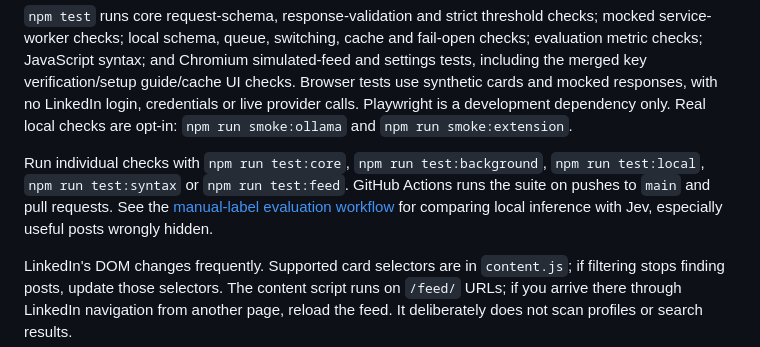
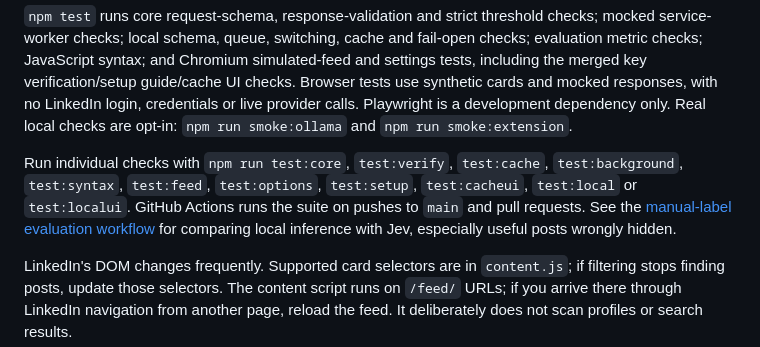
Before and after one commit to sighmoan1/linkedin-slop-filter, a Markdown page: README.md, the part around the change. Rendered like a GitHub page.

Commit message:
Record integrated validation and retained cloud test commands

```diff
--- a/README.md
+++ b/README.md
@@ -81,7 +81,7 @@ npm test
 
 `npm test` runs core request-schema, response-validation and strict threshold checks; mocked service-worker checks; local schema, queue, switching, cache and fail-open checks; evaluation metric checks; JavaScript syntax; and Chromium simulated-feed and settings tests, including the merged key verification/setup guide/cache UI checks. Browser tests use synthetic cards and mocked responses, with no LinkedIn login, credentials or live provider calls. Playwright is a development dependency only. Real local checks are opt-in: `npm run smoke:ollama` and `npm run smoke:extension`.
 
-Run individual checks with `npm run test:core`, `npm run test:background`, `npm run test:local`, `npm run test:syntax` or `npm run test:feed`. GitHub Actions runs the suite on pushes to `main` and pull requests. See the [manual-label evaluation workflow](docs/evaluation.md) for comparing local inference with Jev, especially useful posts wrongly hidden.
+Run individual checks with `npm run test:core`, `test:verify`, `test:cache`, `test:background`, `test:syntax`, `test:feed`, `test:options`, `test:setup`, `test:cacheui`, `test:local` or `test:localui`. GitHub Actions runs the suite on pushes to `main` and pull requests. See the [manual-label evaluation workflow](docs/evaluation.md) for comparing local inference with Jev, especially useful posts wrongly hidden.
 
 LinkedIn's DOM changes frequently. Supported card selectors are in `content.js`; if filtering stops finding posts, update those selectors. The content script runs on `/feed/` URLs; if you arrive there through LinkedIn navigation from another page, reload the feed. It deliberately does not scan profiles or search results.
 
```
Also changed, not shown: docs/local-ollama.md (+1 -0 lines).
